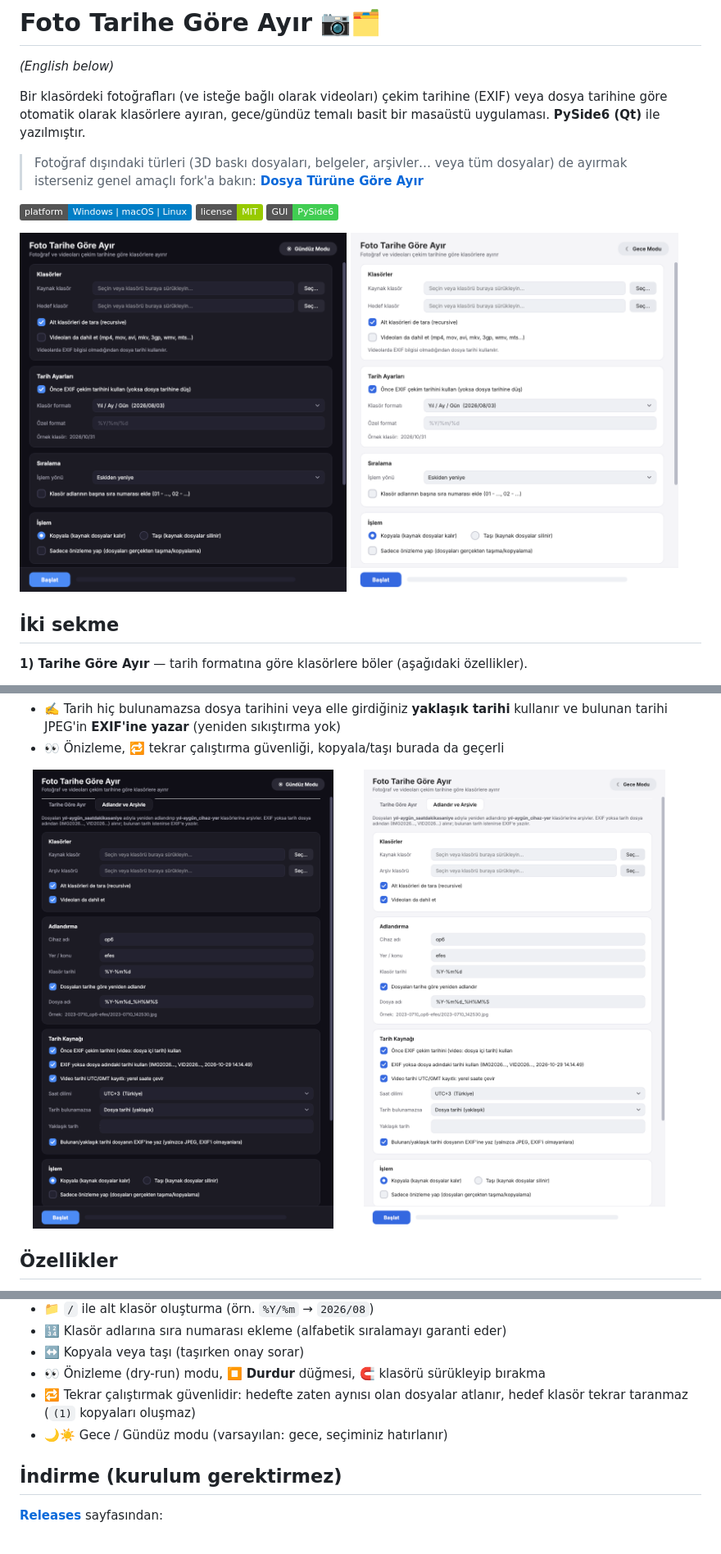
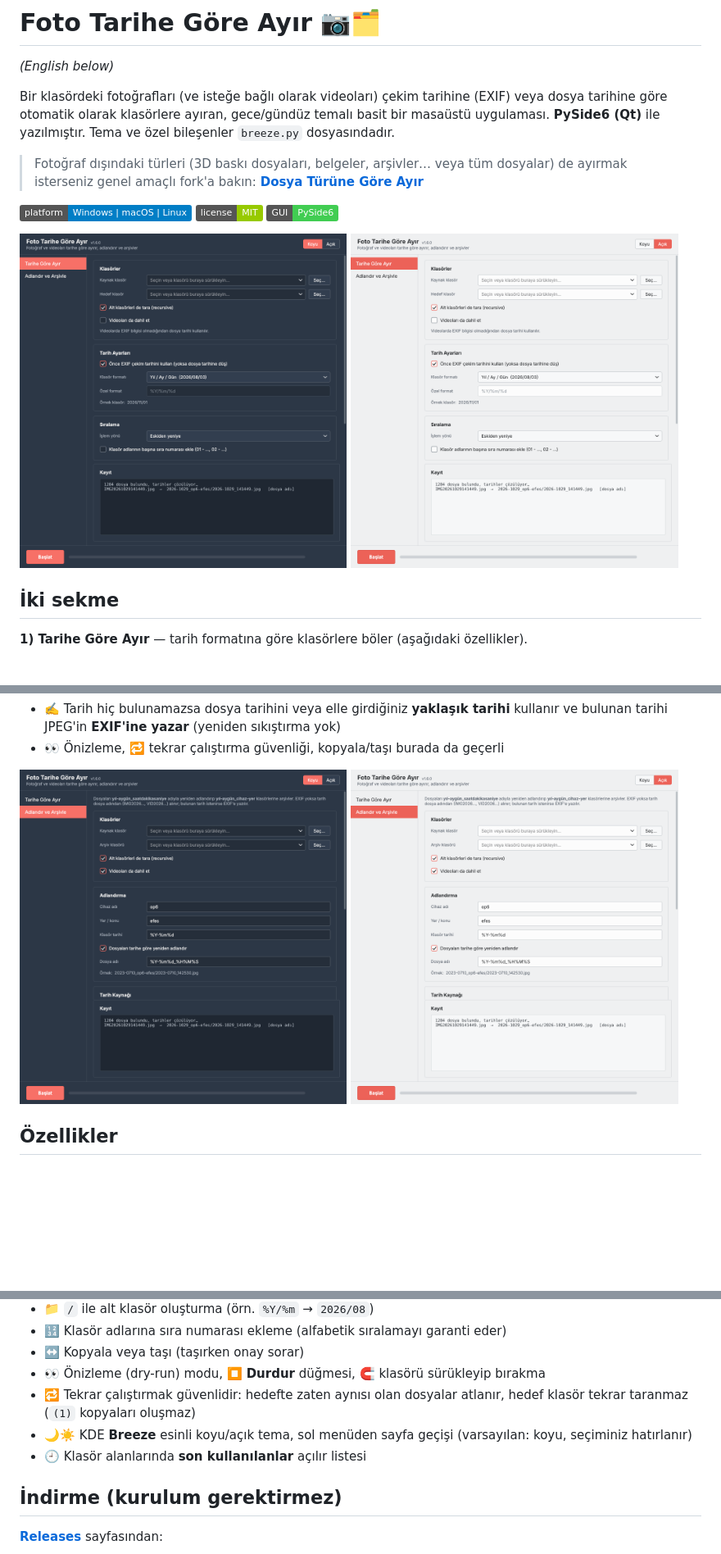
Before and after one commit to BuRsTFiRe47/foto-tarihe-gore-ayir, a Markdown page: README.md, 3 parts joined by grey strips. Shown at 82% size. GitHub-like rendering; pictures changed too: docs/screenshot-archive-dark.png, docs/screenshot-archive-light.png, docs/screenshot-dark.png; badges without logos; blank space fills up the shorter version.

Commit message:
v1.6.0: Breeze teması

```diff
--- a/README.md
+++ b/README.md
@@ -4,7 +4,7 @@
 
 Bir klasördeki fotoğrafları (ve isteğe bağlı olarak videoları) çekim tarihine (EXIF)
 veya dosya tarihine göre otomatik olarak klasörlere ayıran, gece/gündüz temalı basit bir
-masaüstü uygulaması. **PySide6 (Qt)** ile yazılmıştır.
+masaüstü uygulaması. **PySide6 (Qt)** ile yazılmıştır. Tema ve özel bileşenler `breeze.py` dosyasındadır.
 
 > Fotoğraf dışındaki türleri (3D baskı dosyaları, belgeler, arşivler… veya tüm dosyalar)
 > de ayırmak isterseniz genel amaçlı fork'a bakın:
@@ -54,7 +54,8 @@ masaüstü uygulaması. **PySide6 (Qt)** ile yazılmıştır.
 - 👀 Önizleme (dry-run) modu, ⏹️ **Durdur** düğmesi, 🧲 klasörü sürükleyip bırakma
 - 🔁 Tekrar çalıştırmak güvenlidir: hedefte zaten aynısı olan dosyalar atlanır, hedef klasör
   tekrar taranmaz (`(1)` kopyaları oluşmaz)
-- 🌙☀️ Gece / Gündüz modu (varsayılan: gece, seçiminiz hatırlanır)
+- 🌙☀️ KDE **Breeze** esinli koyu/açık tema, sol menüden sayfa geçişi (varsayılan: koyu, seçiminiz hatırlanır)
+- 🕘 Klasör alanlarında **son kullanılanlar** açılır listesi
 
 ## İndirme (kurulum gerektirmez)
 
```
Also changed, not shown: other parts of README.md (+2 -1 lines), 2 other files.
